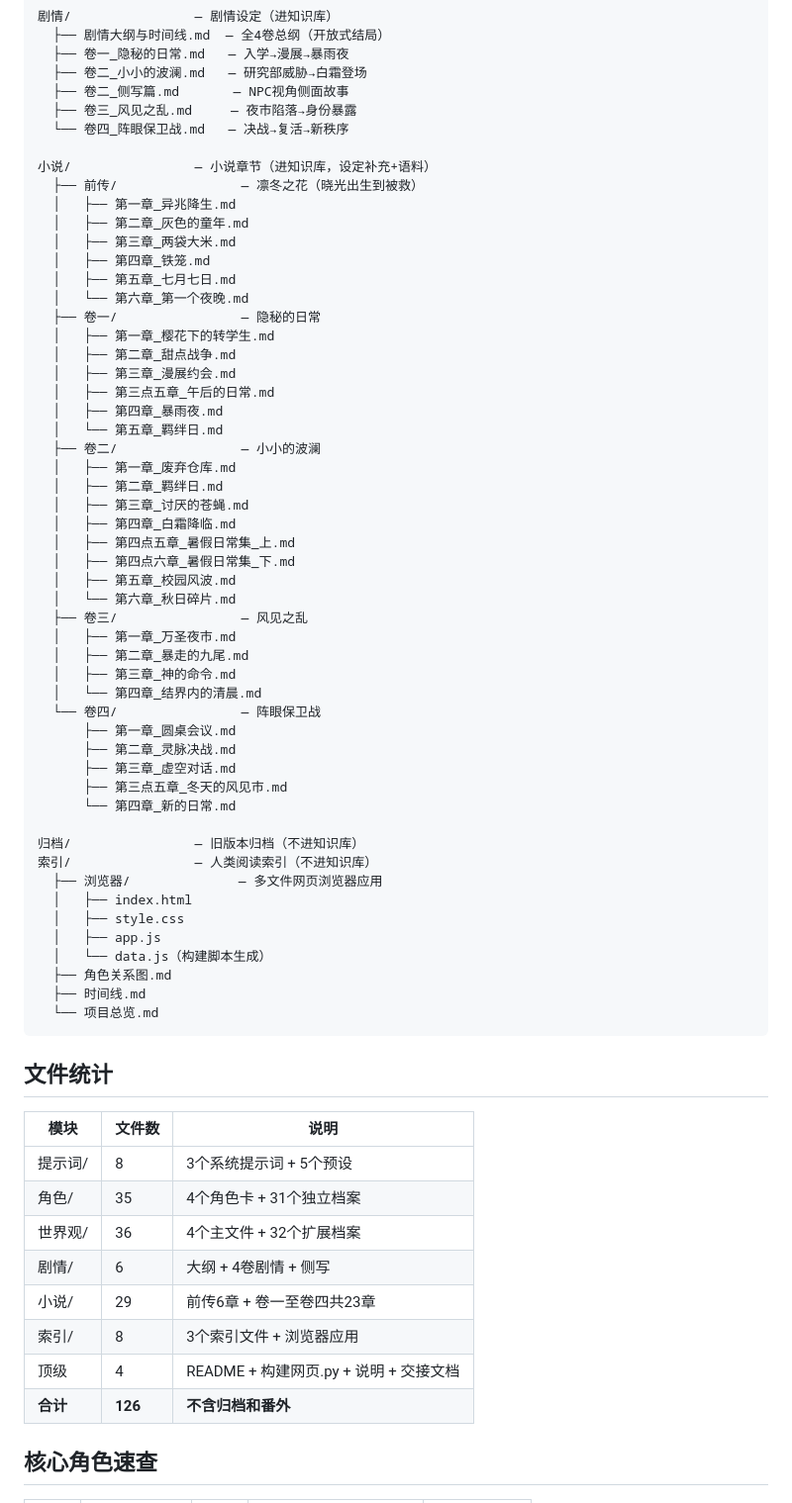
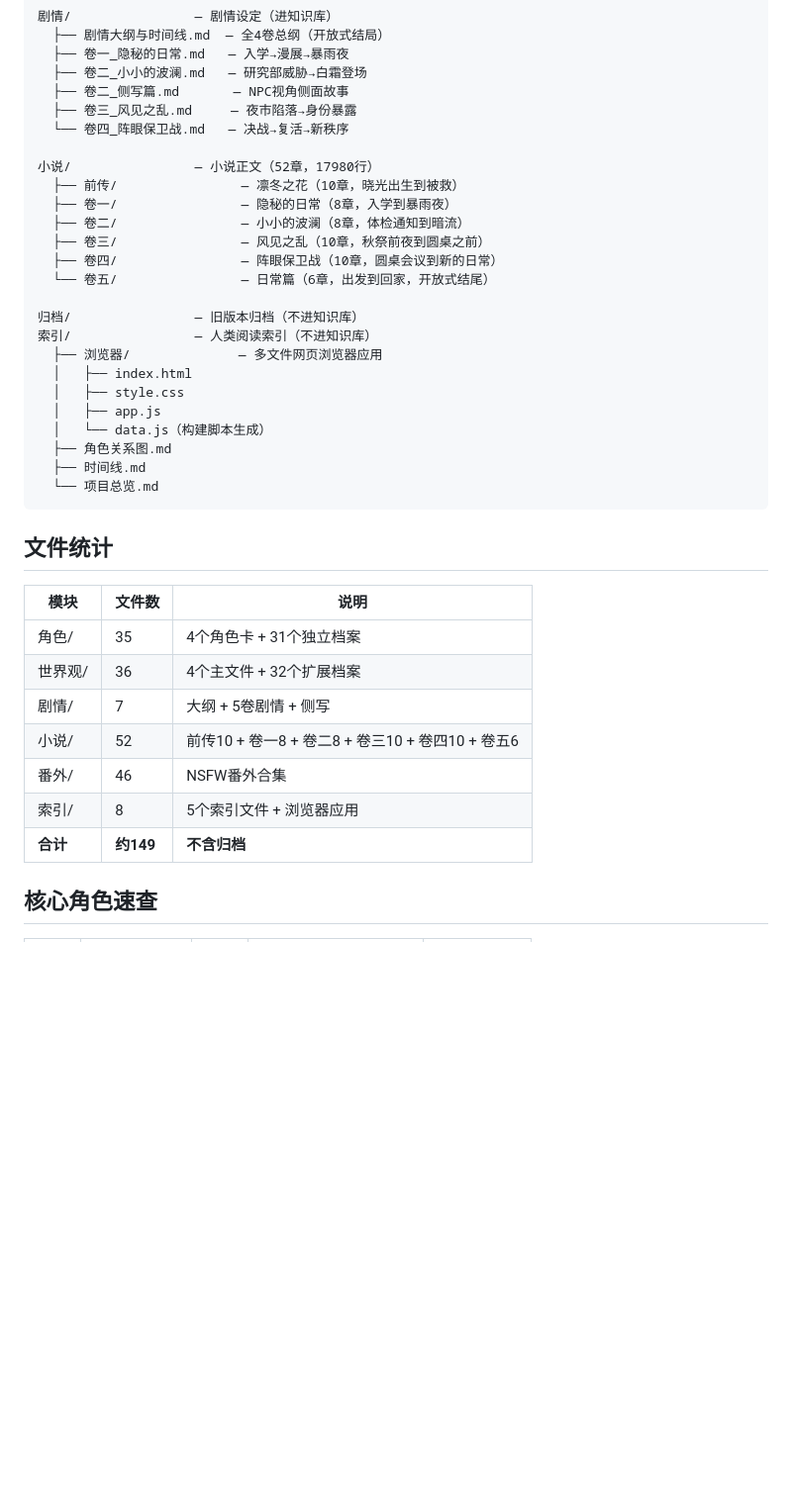
Before and after one commit to BaiMeou/kazami, a Markdown page: 索引/项目总览.md, the part around the change. Shown at 99% size. Rendered like a GitHub page; blank space fills up the shorter version.

Commit message:
索引更新：项目总览同步至52章17980行最终状态

```diff
--- a/索引/项目总览.md
+++ b/索引/项目总览.md
@@ -70,41 +70,13 @@
   ├── 卷三_风见之乱.md     — 夜市陷落→身份暴露
   └── 卷四_阵眼保卫战.md   — 决战→复活→新秩序
 
-小说/                — 小说章节（进知识库，设定补充+语料）
-  ├── 前传/                — 凛冬之花（晓光出生到被救）
-  │   ├── 第一章_异兆降生.md
-  │   ├── 第二章_灰色的童年.md
-  │   ├── 第三章_两袋大米.md
-  │   ├── 第四章_铁笼.md
-  │   ├── 第五章_七月七日.md
-  │   └── 第六章_第一个夜晚.md
-  ├── 卷一/                — 隐秘的日常
-  │   ├── 第一章_樱花下的转学生.md
-  │   ├── 第二章_甜点战争.md
-  │   ├── 第三章_漫展约会.md
-  │   ├── 第三点五章_午后的日常.md
-  │   ├── 第四章_暴雨夜.md
-  │   └── 第五章_羁绊日.md
-  ├── 卷二/                — 小小的波澜
-  │   ├── 第一章_废弃仓库.md
-  │   ├── 第二章_羁绊日.md
-  │   ├── 第三章_讨厌的苍蝇.md
-  │   ├── 第四章_白霜降临.md
-  │   ├── 第四点五章_暑假日常集_上.md
-  │   ├── 第四点六章_暑假日常集_下.md
-  │   ├── 第五章_校园风波.md
-  │   └── 第六章_秋日碎片.md
-  ├── 卷三/                — 风见之乱
-  │   ├── 第一章_万圣夜市.md
-  │   ├── 第二章_暴走的九尾.md
-  │   ├── 第三章_神的命令.md
-  │   └── 第四章_结界内的清晨.md
-  └── 卷四/                — 阵眼保卫战
-      ├── 第一章_圆桌会议.md
-      ├── 第二章_灵脉决战.md
-      ├── 第三章_虚空对话.md
-      ├── 第三点五章_冬天的风见市.md
-      └── 第四章_新的日常.md
+小说/                — 小说正文（52章，17980行）
+  ├── 前传/                — 凛冬之花（10章，晓光出生到被救）
+  ├── 卷一/                — 隐秘的日常（8章，入学到暴雨夜）
+  ├── 卷二/                — 小小的波澜（8章，体检通知到暗流）
+  ├── 卷三/                — 风见之乱（10章，秋祭前夜到圆桌之前）
+  ├── 卷四/                — 阵眼保卫战（10章，圆桌会议到新的日常）
+  └── 卷五/                — 日常篇（6章，出发到回家，开放式结尾）
 
 归档/                — 旧版本归档（不进知识库）
 索引/                — 人类阅读索引（不进知识库）
@@ -122,14 +94,13 @@
 
 | 模块 | 文件数 | 说明 |
 |------|--------|------|
-| 提示词/ | 8 | 3个系统提示词 + 5个预设 |
 | 角色/ | 35 | 4个角色卡 + 31个独立档案 |
 | 世界观/ | 36 | 4个主文件 + 32个扩展档案 |
-| 剧情/ | 6 | 大纲 + 4卷剧情 + 侧写 |
-| 小说/ | 29 | 前传6章 + 卷一至卷四共23章 |
-| 索引/ | 8 | 3个索引文件 + 浏览器应用 |
-| 顶级 | 4 | README + 构建网页.py + 说明 + 交接文档 |
-| **合计** | **126** | **不含归档和番外** |
+| 剧情/ | 7 | 大纲 + 5卷剧情 + 侧写 |
+| 小说/ | 52 | 前传10 + 卷一8 + 卷二8 + 卷三10 + 卷四10 + 卷五6 |
+| 番外/ | 46 | NSFW番外合集 |
+| 索引/ | 8 | 5个索引文件 + 浏览器应用 |
+| **合计** | **约149** | **不含归档** |
 
 ## 核心角色速查
 
```
